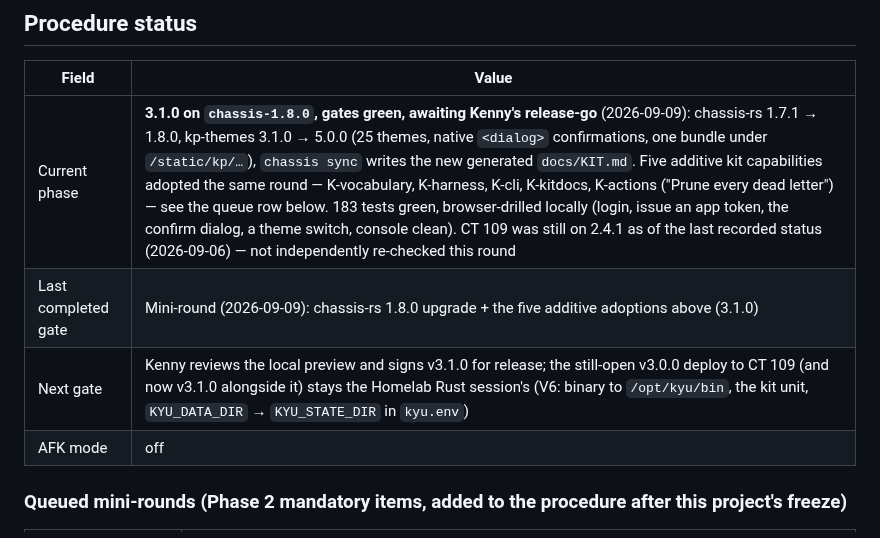
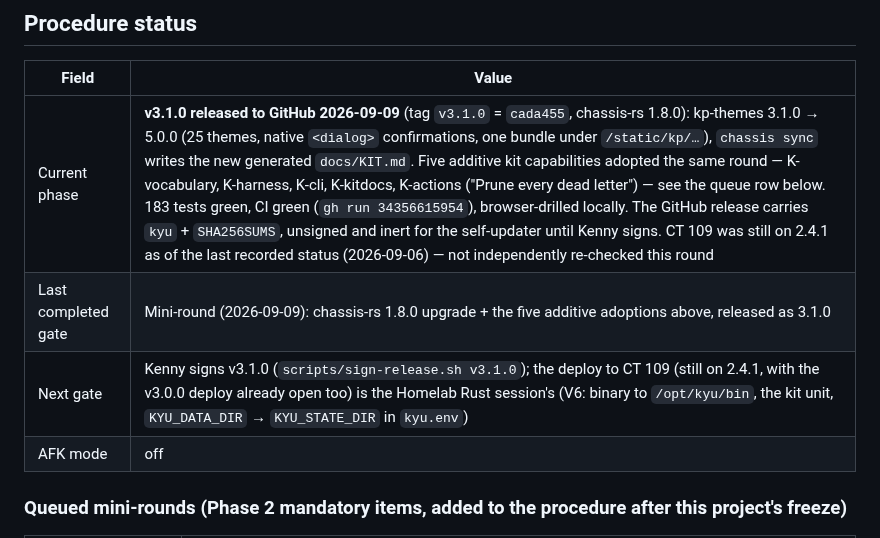
Before and after one commit to kennypassenier/kyu, a Markdown page: CLAUDE.md, the part around the change. Rendered like a GitHub page.

Commit message:
docs: 3.1.0 released; deploy is the homelab session's [meta]
Co-Authored-By: Claude Sonnet 5 <noreply@anthropic.com>

```diff
--- a/CLAUDE.md
+++ b/CLAUDE.md
@@ -14,9 +14,9 @@ from anywhere — the gates live in git hooks, not in session config.
 
 | Field | Value |
 |---|---|
-| Current phase | **3.1.0 on `chassis-1.8.0`, gates green, awaiting Kenny's release-go** (2026-09-09): chassis-rs 1.7.1 → 1.8.0, kp-themes 3.1.0 → 5.0.0 (25 themes, native `<dialog>` confirmations, one bundle under `/static/kp/…`), `chassis sync` writes the new generated `docs/KIT.md`. Five additive kit capabilities adopted the same round — K-vocabulary, K-harness, K-cli, K-kitdocs, K-actions ("Prune every dead letter") — see the queue row below. 183 tests green, browser-drilled locally (login, issue an app token, the confirm dialog, a theme switch, console clean). CT 109 was still on 2.4.1 as of the last recorded status (2026-09-06) — not independently re-checked this round |
-| Last completed gate | Mini-round (2026-09-09): chassis-rs 1.8.0 upgrade + the five additive adoptions above (3.1.0) |
-| Next gate | Kenny reviews the local preview and signs v3.1.0 for release; the still-open v3.0.0 deploy to CT 109 (and now v3.1.0 alongside it) stays the Homelab Rust session's (V6: binary to `/opt/kyu/bin`, the kit unit, `KYU_DATA_DIR` → `KYU_STATE_DIR` in `kyu.env`) |
+| Current phase | **v3.1.0 released to GitHub 2026-09-09** (tag `v3.1.0` = `cada455`, chassis-rs 1.8.0): kp-themes 3.1.0 → 5.0.0 (25 themes, native `<dialog>` confirmations, one bundle under `/static/kp/…`), `chassis sync` writes the new generated `docs/KIT.md`. Five additive kit capabilities adopted the same round — K-vocabulary, K-harness, K-cli, K-kitdocs, K-actions ("Prune every dead letter") — see the queue row below. 183 tests green, CI green (`gh run 34356615954`), browser-drilled locally. The GitHub release carries `kyu` + `SHA256SUMS`, unsigned and inert for the self-updater until Kenny signs. CT 109 was still on 2.4.1 as of the last recorded status (2026-09-06) — not independently re-checked this round |
+| Last completed gate | Mini-round (2026-09-09): chassis-rs 1.8.0 upgrade + the five additive adoptions above, released as 3.1.0 |
+| Next gate | Kenny signs v3.1.0 (`scripts/sign-release.sh v3.1.0`); the deploy to CT 109 (still on 2.4.1, with the v3.0.0 deploy already open too) is the Homelab Rust session's (V6: binary to `/opt/kyu/bin`, the kit unit, `KYU_DATA_DIR` → `KYU_STATE_DIR` in `kyu.env`) |
 | AFK mode | off |
 
 ### Queued mini-rounds (Phase 2 mandatory items, added to the procedure after this project's freeze)
```
